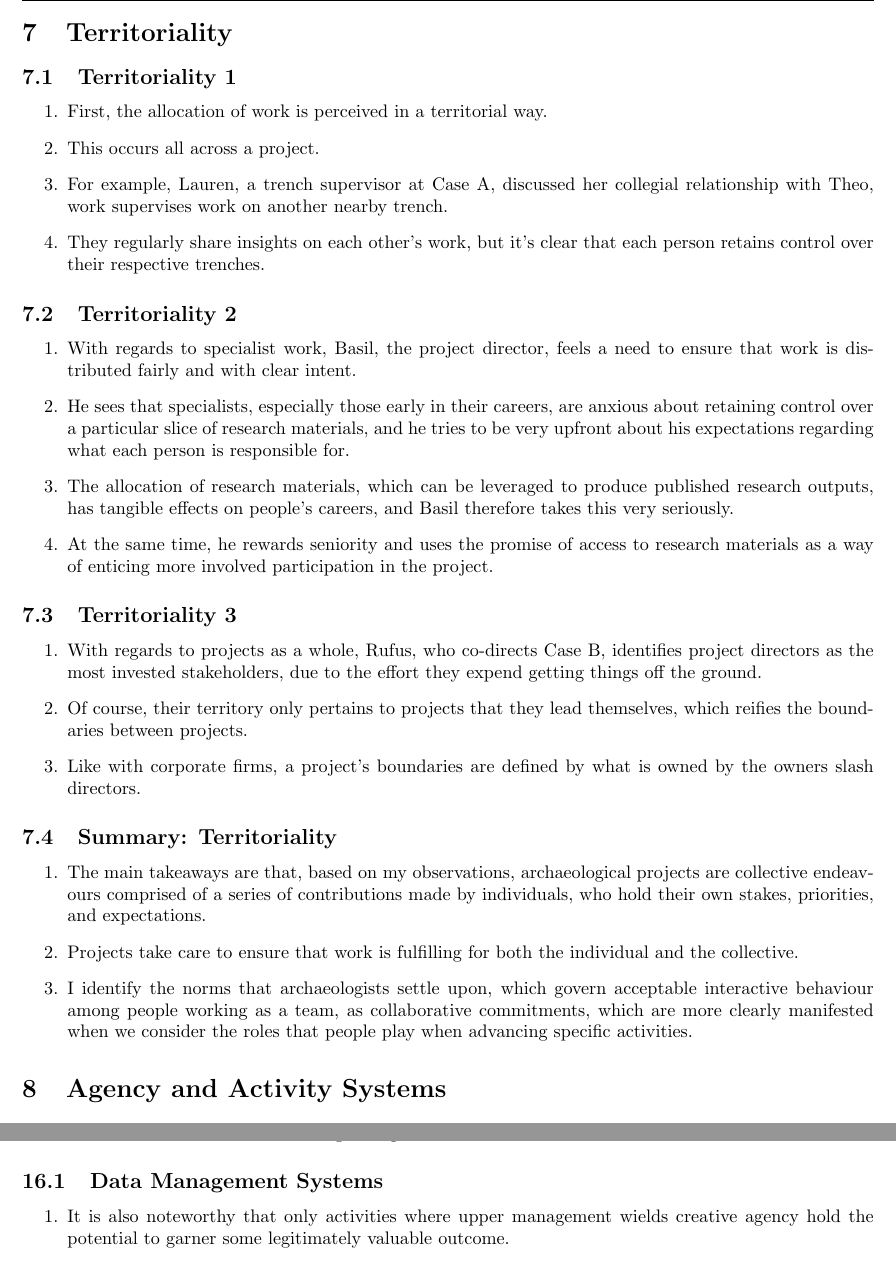
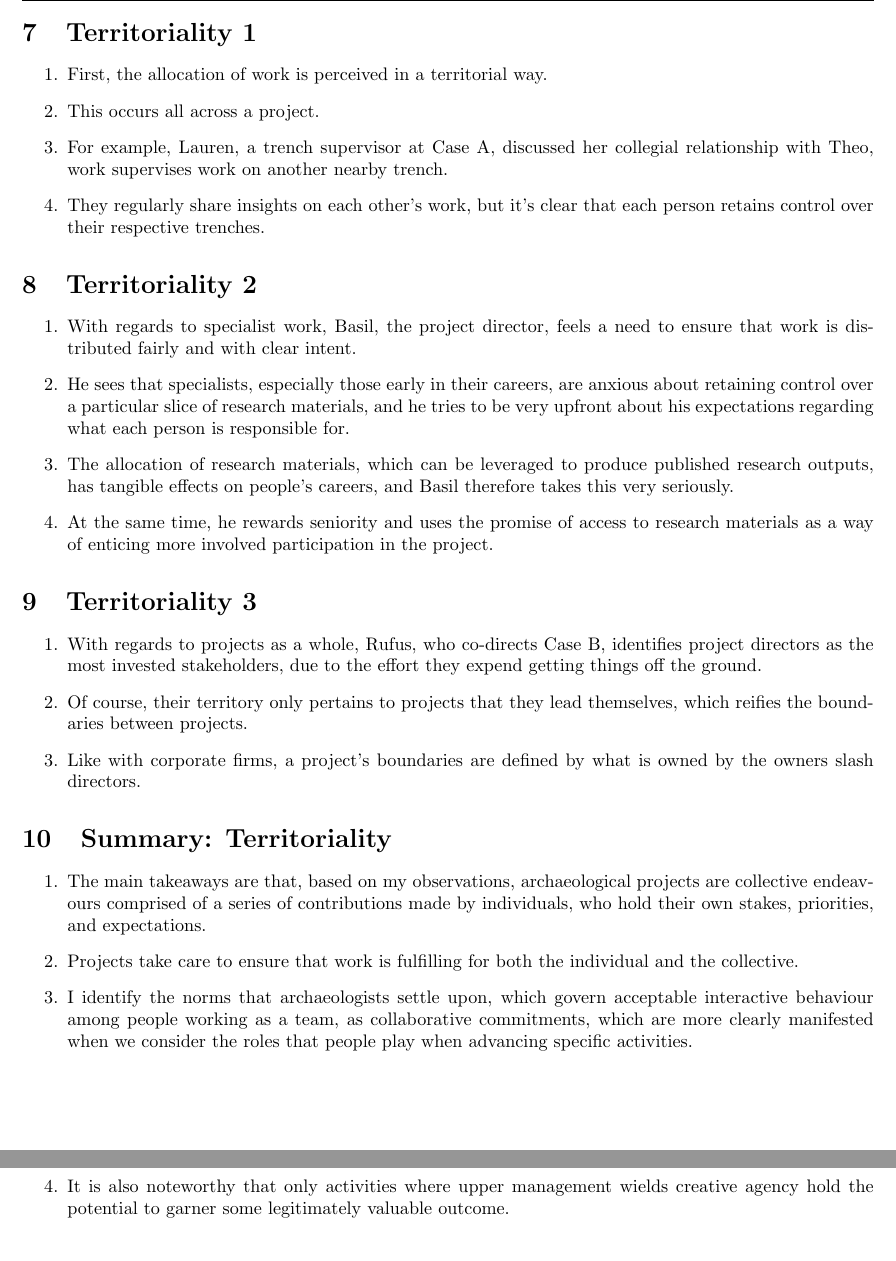
Before and after one commit to zackbatist/DAB23, a LaTeX document (dab23-script.tex): two parts of pages 3 and 9 of 9 before the commit and two parts of pages 3 and 5 of 9 after it, joined at a grey line, cut so that both start at the same text. Compiled offline with pdfLaTeX.

Commit message:
more minor updates

```diff
--- a/dab23-script.tex
+++ b/dab23-script.tex
@@ -77,8 +77,7 @@
   \item Instead, I'll focus on a few significant factors relating to the distribution of agency in the production and distribution of tangible research outputs, such as internal records and published documents and datasets.
 \end{enumerate}
 
-\section{Territoriality}
-\subsection{Territoriality 1}
+\section{Territoriality 1}
 \begin{enumerate}
   \item First, the allocation of work is perceived in a territorial way.
   \item This occurs all across a project.
@@ -87,7 +86,7 @@
 
 \end{enumerate}
 
-\subsection{Territoriality 2}
+\section{Territoriality 2}
 \begin{enumerate}
   \item With regards to specialist work, Basil, the project director, feels a need to ensure that work is distributed fairly and with clear intent.
   \item He sees that specialists, especially those early in their careers, are anxious about retaining control over a particular slice of research materials, and he tries to be very upfront about his expectations regarding what each person is responsible for.
@@ -96,22 +95,21 @@
 
 \end{enumerate}
 
-\subsection{Territoriality 3}
+\section{Territoriality 3}
 \begin{enumerate}
   \item With regards to projects as a whole, Rufus, who co-directs Case B, identifies project directors as the most invested stakeholders, due to the effort they expend getting things off the ground.
   \item Of course, their territory only pertains to projects that they lead themselves, which reifies the boundaries between projects.
   \item Like with corporate firms, a project's boundaries are defined by what is owned by the owners slash directors.
 \end{enumerate}
 
-\subsection{Summary: Territoriality}
+\section{Summary: Territoriality}
 \begin{enumerate}
   \item The main takeaways are that, based on my observations, archaeological projects are collective endeavours comprised of a series of contributions made by individuals, who hold their own stakes, priorities, and expectations.
   \item Projects take care to ensure that work is fulfilling for both the individual and the collective.
   \item I identify the norms that archaeologists settle upon, which govern acceptable interactive behaviour among people working as a team, as collaborative commitments, which are more clearly manifested when we consider the roles that people play when advancing specific activities.
 \end{enumerate}
 
-\section{Agency and Activity Systems}
-\subsection{Agency and Activity Systems 1}
+\section{Agency and Activity Systems 1}
 \begin{enumerate}
   \item For instance, trench supervisors wield creative agency in their trenches, and leverage their assistants as tools to support the creation of context recording sheets and trench reports.
   \item Assistants such as Ben, as in the example on screen, may be left in the dark about why they do things in certain ways.
@@ -261,12 +261,6 @@
   \item Accept and acknowledge the complicated imperfections, like fuzzy notions of authorship and spotty inclusion of informal records in digital repositories
 \end{enumerate}
 
-\subsection{Data Management Systems}
-\begin{enumerate}
-  \item It is also noteworthy that only activities where upper management wields creative agency hold the potential to garner some legitimately valuable outcome.
-  \item For instance, excavators produce records that are not useful in themselves, and the products of their work must be integrated and analyzed by publishing members of the team in order to yield valued findings.
-  \item Once the information collected in the trench leaves that setting and enters the dig house or the database, it enters a different functional realm, no longer a product derived from intimate familiarity with a trench, and becomes a generic resource to be leveraged by a publishing member of the team.
-\end{enumerate}
 
 
 \section{Questions?}
```
Also changed, not shown: dab23-script.tex (12 more changed lines).
